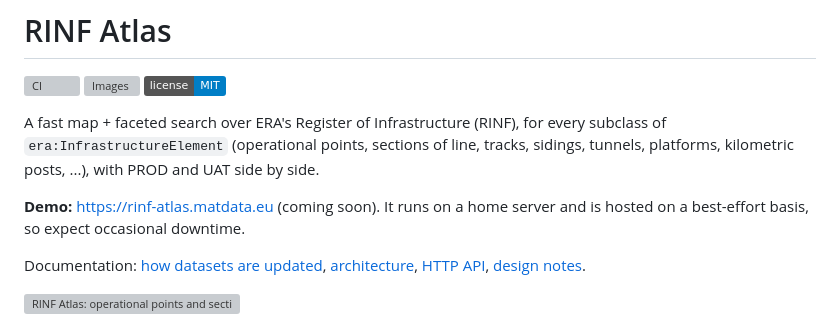
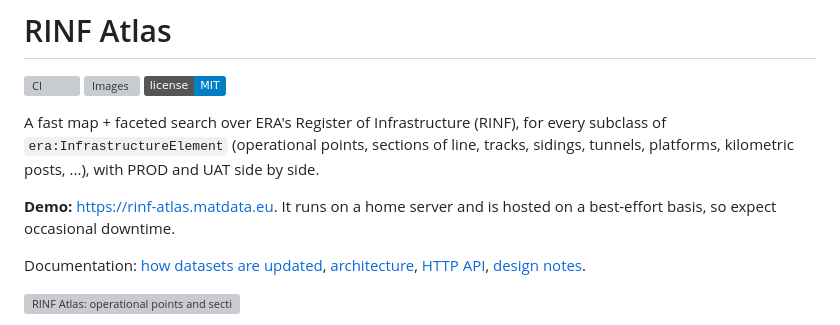
Before and after one commit to Matdata-eu/rinf-atlas, a Markdown page: README.md, the part around the change. GitHub-like rendering; badges without logos; grey boxes are pictures that could not be loaded.

Commit message:
docs demo link wording in README
Updated demo link in README to indicate availability.

```diff
--- a/README.md
+++ b/README.md
@@ -9,7 +9,7 @@ every subclass of `era:InfrastructureElement` (operational points, sections of
 line, tracks, sidings, tunnels, platforms, kilometric posts, ...), with PROD
 and UAT side by side.
 
-**Demo:** https://rinf-atlas.matdata.eu (coming soon). It runs on a home
+**Demo:** https://rinf-atlas.matdata.eu. It runs on a home
 server and is hosted on a best-effort basis, so expect occasional downtime.
 
 Documentation: [how datasets are updated](docs/datasets.md),
```
